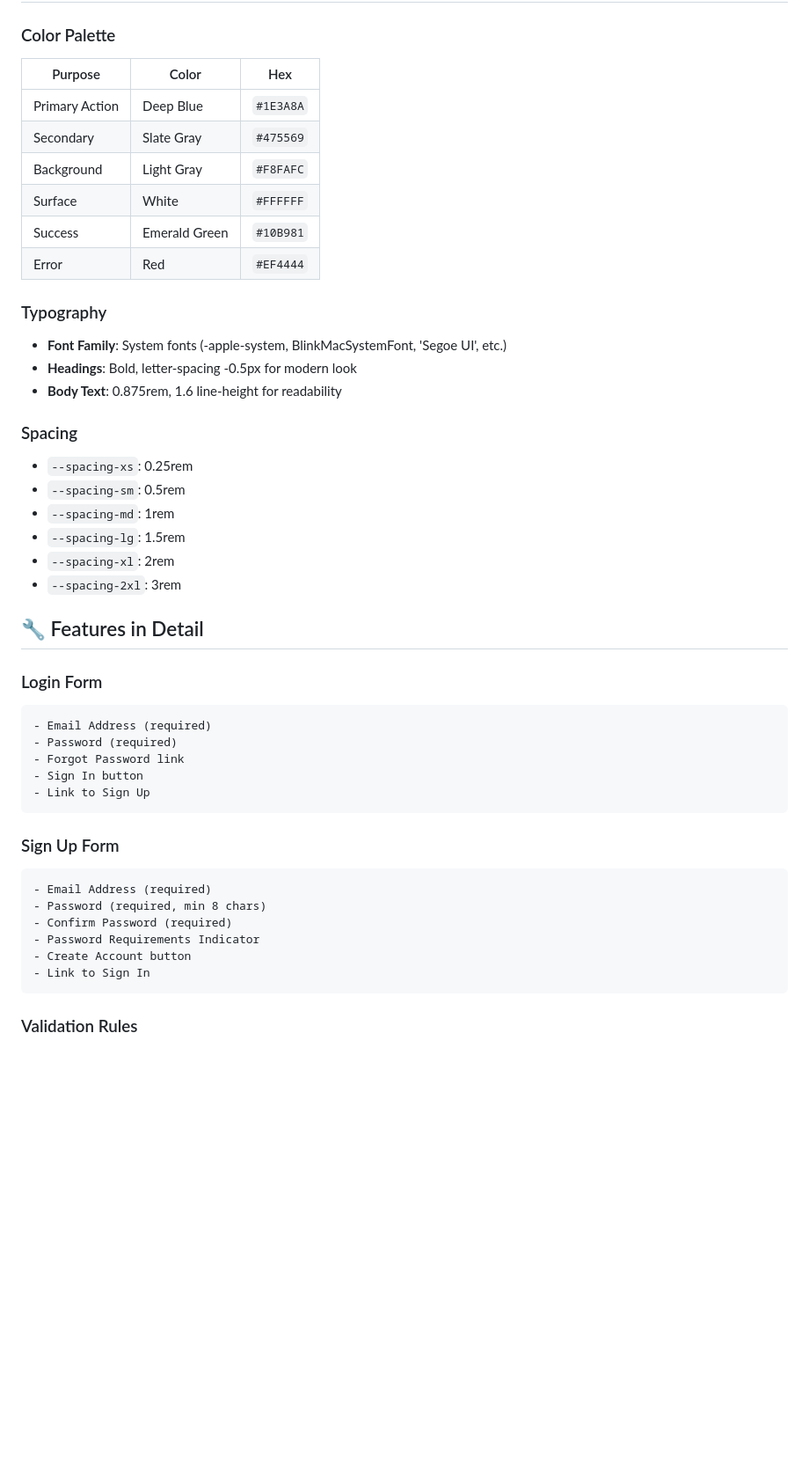
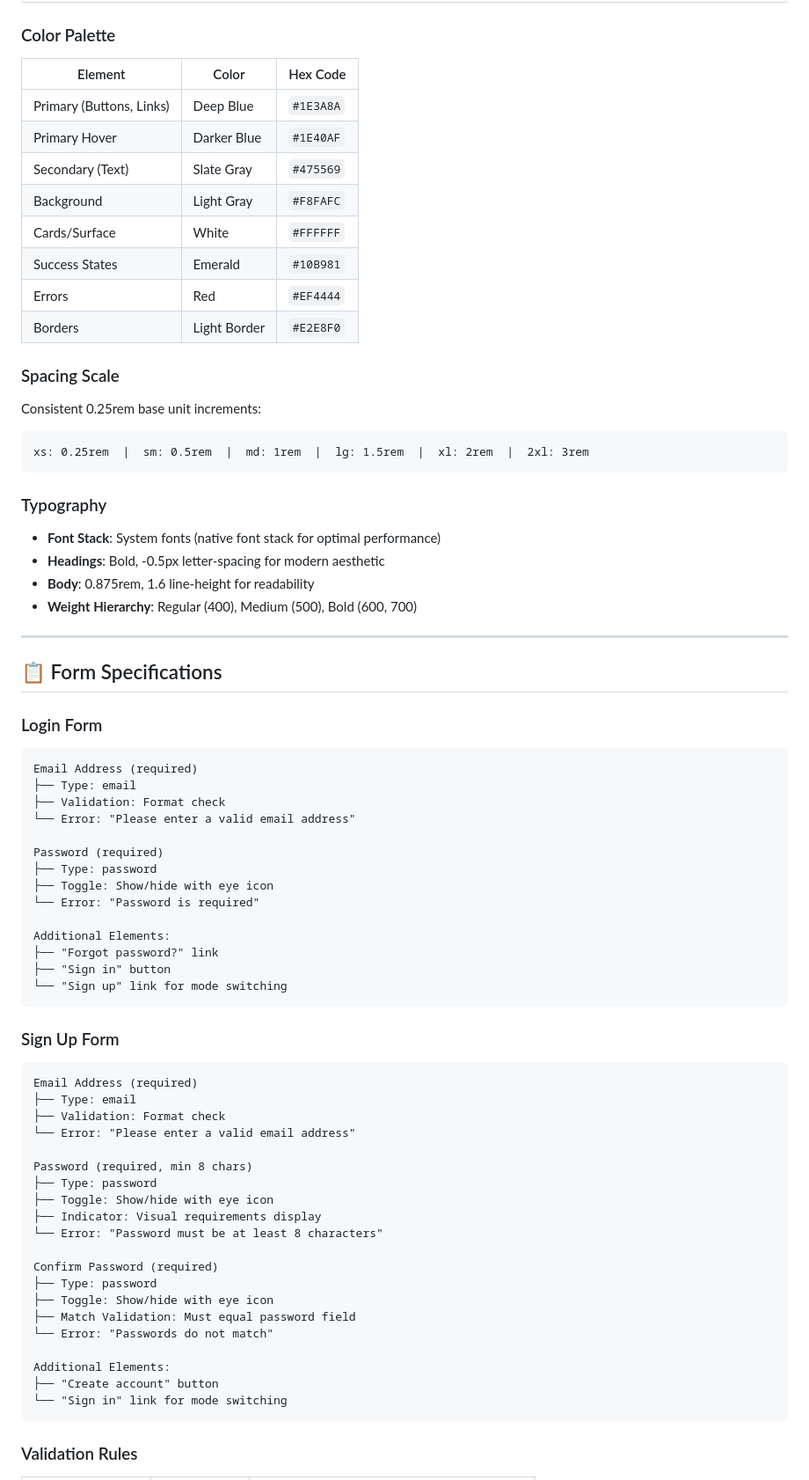
Before and after one commit to lakshmidad/AppGate, a Markdown page: README.md, the part around one of its changes. Shown at 88% size. GitHub-like rendering; blank space fills up the shorter version.

Commit message:
docs: reshape README with professional structure and improved organization

````diff
--- a/README.md
+++ b/README.md
@@ -41,47 +70,73 @@ AppGate/
 ## 🎨 Design System
 
 ### Color Palette
-| Purpose | Color | Hex |
-|---------|-------|-----|
-| Primary Action | Deep Blue | `#1E3A8A` |
-| Secondary | Slate Gray | `#475569` |
+| Element | Color | Hex Code |
+|---------|-------|----------|
+| Primary (Buttons, Links) | Deep Blue | `#1E3A8A` |
+| Primary Hover | Darker Blue | `#1E40AF` |
+| Secondary (Text) | Slate Gray | `#475569` |
 | Background | Light Gray | `#F8FAFC` |
-| Surface | White | `#FFFFFF` |
-| Success | Emerald Green | `#10B981` |
-| Error | Red | `#EF4444` |
+| Cards/Surface | White | `#FFFFFF` |
+| Success States | Emerald | `#10B981` |
+| Errors | Red | `#EF4444` |
+| Borders | Light Border | `#E2E8F0` |
+
+### Spacing Scale
+Consistent 0.25rem base unit increments:
+```
+xs: 0.25rem  |  sm: 0.5rem  |  md: 1rem  |  lg: 1.5rem  |  xl: 2rem  |  2xl: 3rem
+```
 
 ### Typography
-- **Font Family**: System fonts (-apple-system, BlinkMacSystemFont, 'Segoe UI', etc.)
-- **Headings**: Bold, letter-spacing -0.5px for modern look
-- **Body Text**: 0.875rem, 1.6 line-height for readability
+- **Font Stack**: System fonts (native font stack for optimal performance)
+- **Headings**: Bold, -0.5px letter-spacing for modern aesthetic
+- **Body**: 0.875rem, 1.6 line-height for readability
+- **Weight Hierarchy**: Regular (400), Medium (500), Bold (600, 700)
 
-### Spacing
-- `--spacing-xs`: 0.25rem
-- `--spacing-sm`: 0.5rem
-- `--spacing-md`: 1rem
-- `--spacing-lg`: 1.5rem
-- `--spacing-xl`: 2rem
-- `--spacing-2xl`: 3rem
+---
 
-## 🔧 Features in Detail
+## 📋 Form Specifications
 
 ### Login Form
 ```
-- Email Address (required)
-- Password (required)
-- Forgot Password link
-- Sign In button
-- Link to Sign Up
+Email Address (required)
+├── Type: email
+├── Validation: Format check
+└── Error: "Please enter a valid email address"
+
+Password (required)
+├── Type: password
+├── Toggle: Show/hide with eye icon
+└── Error: "Password is required"
+
+Additional Elements:
+├── "Forgot password?" link
+├── "Sign in" button
+└── "Sign up" link for mode switching
 ```
 
 ### Sign Up Form
 ```
-- Email Address (required)
-- Password (required, min 8 chars)
-- Confirm Password (required)
-- Password Requirements Indicator
-- Create Account button
-- Link to Sign In
+Email Address (required)
+├── Type: email
+├── Validation: Format check
+└── Error: "Please enter a valid email address"
+
+Password (required, min 8 chars)
+├── Type: password
+├── Toggle: Show/hide with eye icon
+├── Indicator: Visual requirements display
+└── Error: "Password must be at least 8 characters"
+
+Confirm Password (required)
+├── Type: password
+├── Toggle: Show/hide with eye icon
+├── Match Validation: Must equal password field
+└── Error: "Passwords do not match"
+
+Additional Elements:
+├── "Create account" button
+└── "Sign in" link for mode switching
 ```
 
 ### Validation Rules
````
Also changed, not shown: other parts of README.md (+232 -119 lines).
